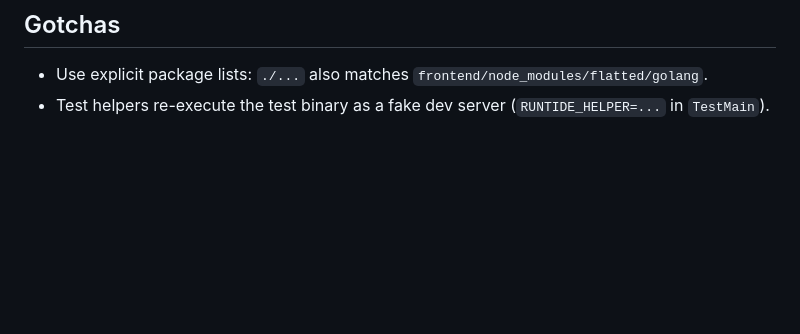
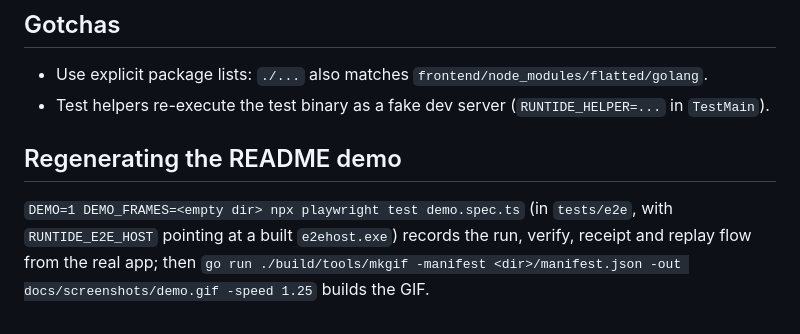
Before and after one commit to ydxj/RUNTIDE, a Markdown page: docs/TESTING.md, the part around the change. Drawn GitHub-style; blank space fills up the shorter version.

```diff
--- a/docs/TESTING.md
+++ b/docs/TESTING.md
@@ -70,3 +70,9 @@ that would have caught a crash found during development).
 
 * Use explicit package lists: `./...` also matches `frontend/node_modules/flatted/golang`.
 * Test helpers re-execute the test binary as a fake dev server (`RUNTIDE_HELPER=...` in `TestMain`).
+
+## Regenerating the README demo
+
+`DEMO=1 DEMO_FRAMES=<empty dir> npx playwright test demo.spec.ts` (in `tests/e2e`, with `RUNTIDE_E2E_HOST` pointing at a built
+`e2ehost.exe`) records the run, verify, receipt and replay flow from the real app; then
+`go run ./build/tools/mkgif -manifest <dir>/manifest.json -out docs/screenshots/demo.gif -speed 1.25` builds the GIF.
```
Also changed, not shown: README.md (+6 -1 lines), docs/screenshots/demo.gif (added), 2 other files.
